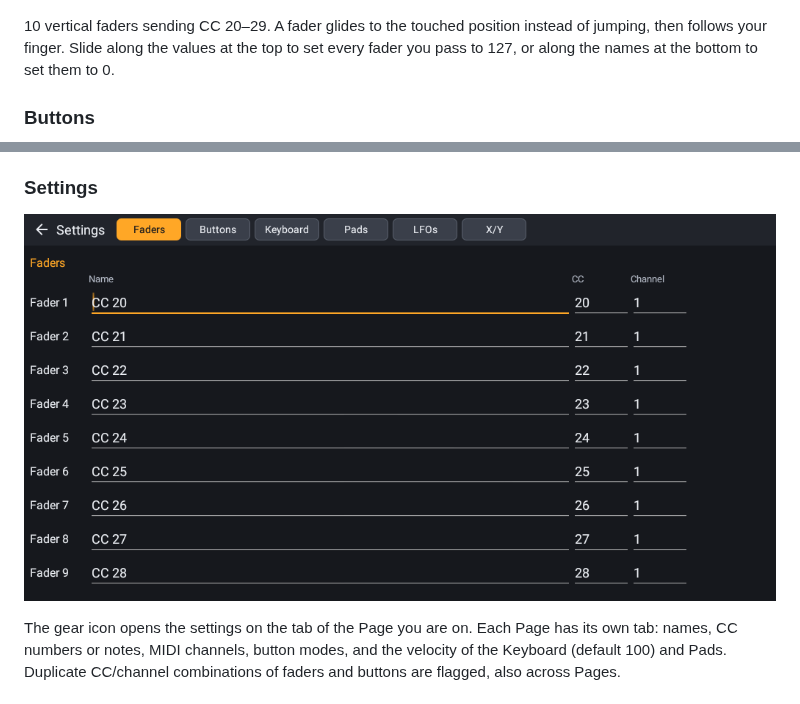
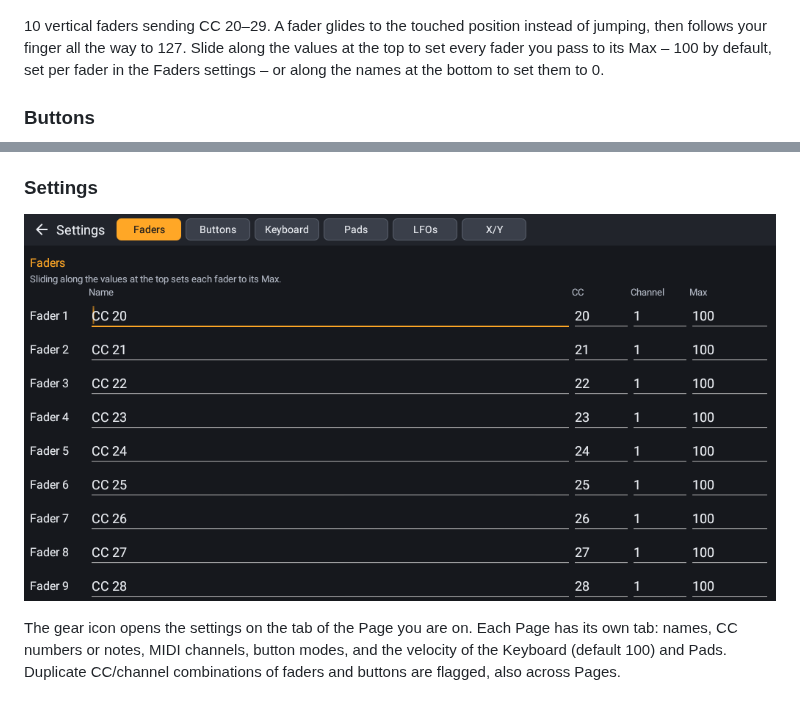
Before and after one commit to duddex/faderling, a Markdown page: README.md, 2 parts joined by grey strips. GitHub-like rendering; pictures changed too: docs/images/settings.png.

Commit message:
Fader Max: the top-row swipe sets each Fader to its own Max (default 100)

```diff
--- a/README.md
+++ b/README.md
@@ -12,7 +12,7 @@ Faderling has six Pages, switched with the tabs in the top bar. The top bar also
 
 ![Faders Page](docs/images/faders.png)
 
-10 vertical faders sending CC 20–29. A fader glides to the touched position instead of jumping, then follows your finger. Slide along the values at the top to set every fader you pass to 127, or along the names at the bottom to set them to 0.
+10 vertical faders sending CC 20–29. A fader glides to the touched position instead of jumping, then follows your finger all the way to 127. Slide along the values at the top to set every fader you pass to its Max – 100 by default, set per fader in the Faders settings – or along the names at the bottom to set them to 0.
 
 ### Buttons
 
```
Also changed, not shown: CHANGELOG.md (+1 -0 lines), GLOSSARY.md (+4 -0 lines), 7 other files.
